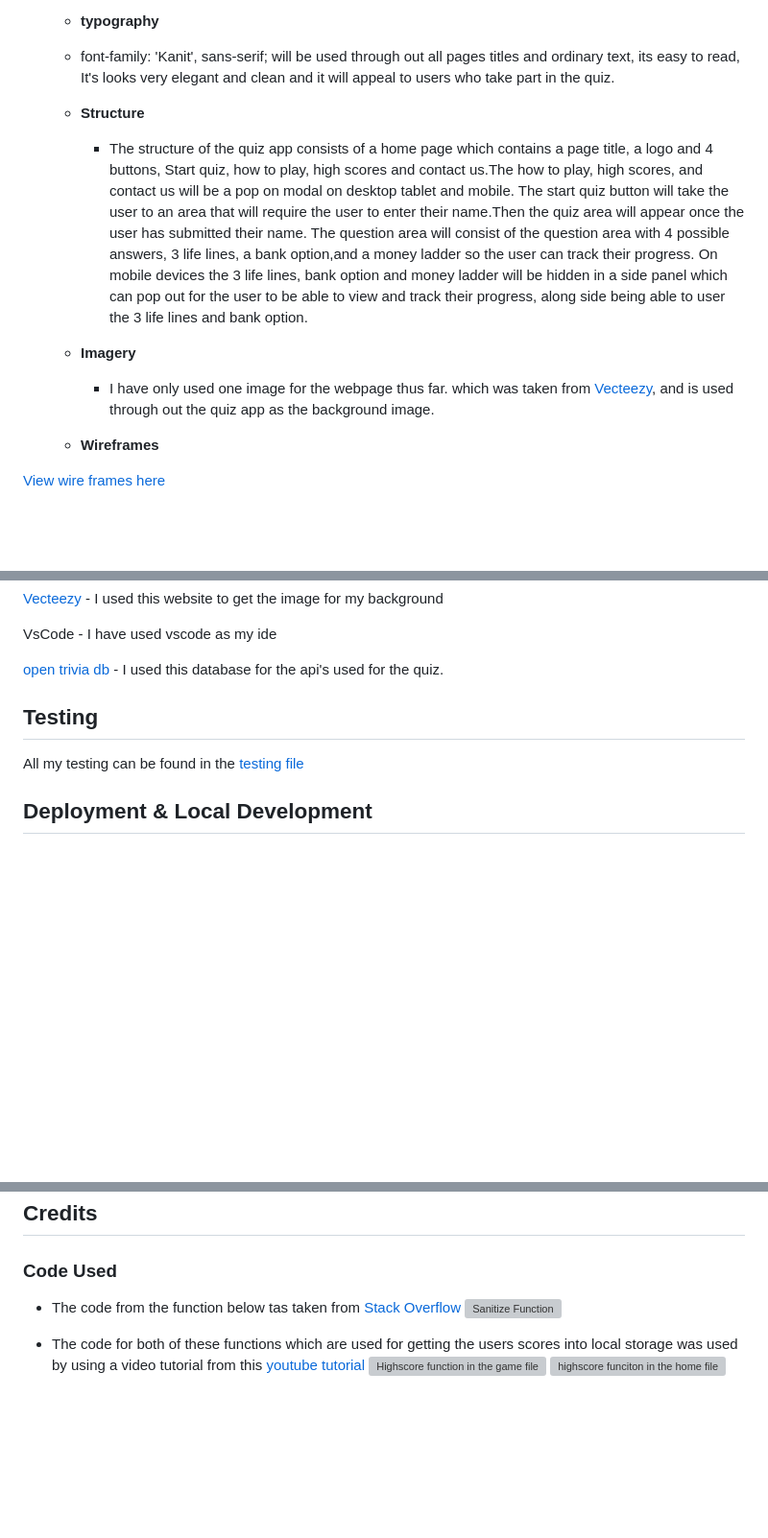
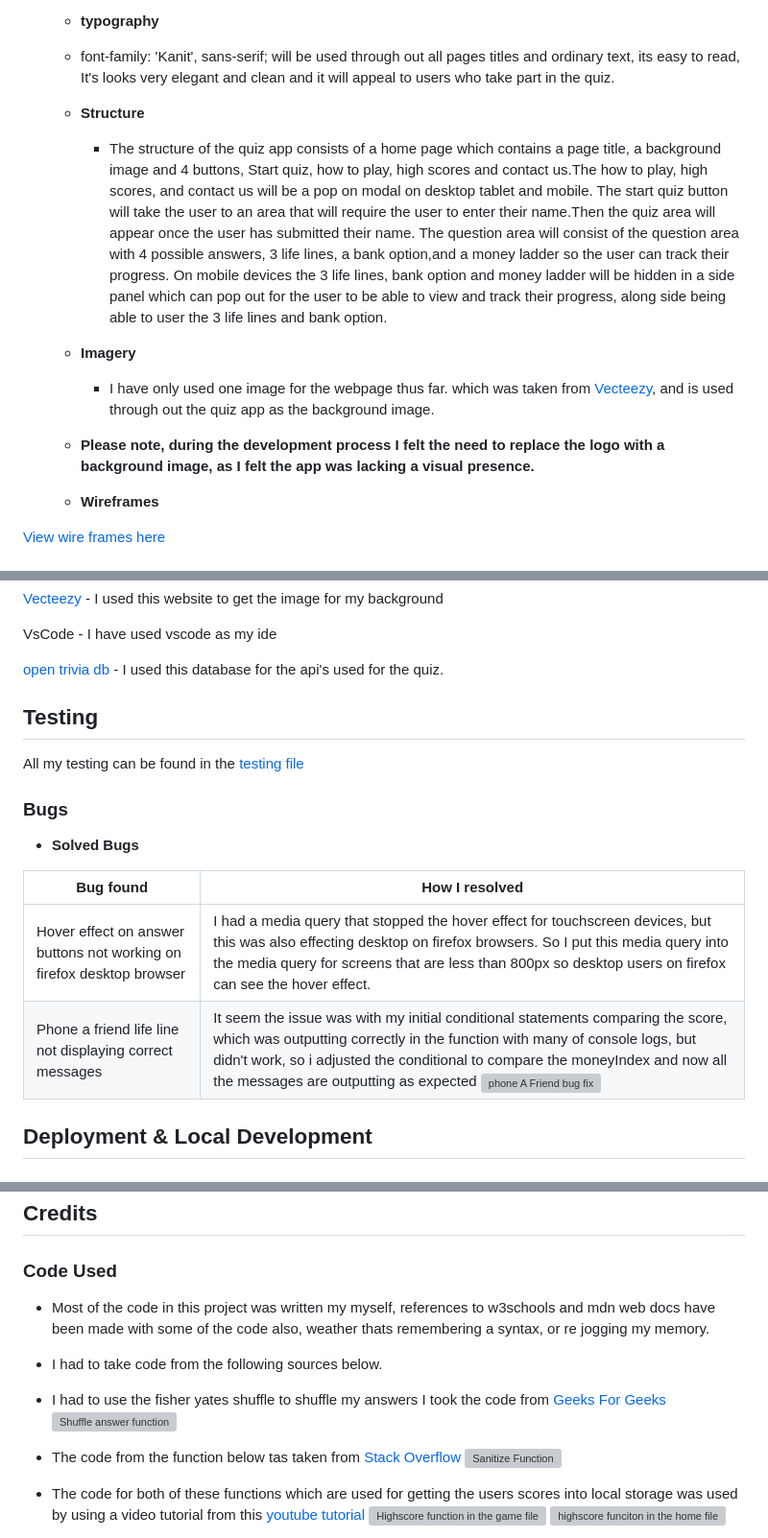
Before and after one commit to Craig-Hudson/Millionaire, a Markdown page: README.md, 3 parts joined by grey strips. Shown at 96% size. Rendered like a GitHub page; blank space fills up the shorter version; grey boxes are pictures that could not be loaded.

Commit message:
add bugs section into the readme from testing md file

```diff
--- a/README.md
+++ b/README.md
@@ -76,10 +77,12 @@ The app I have constructed will be based on some of the concepts of the game sho
   - font-family: 'Kanit', sans-serif; will be used through out all pages titles and ordinary text, its easy to read, It's looks very elegant and clean and it will appeal to users who take part in the quiz.
 
   - **Structure**
-    - The structure of the quiz app consists of a home page which contains a page title, a logo and 4 buttons, Start quiz, how to play, high scores and contact us.The how to play, high scores, and contact us will be a pop on modal on desktop tablet and mobile. The start quiz button will take the user to an area that will require the user to enter their name.Then the quiz area will appear once the user has submitted their name.  The question area will consist of the question area with 4 possible answers, 3 life lines, a bank option,and a money ladder so the user can track their progress. On mobile devices the 3 life lines, bank option and money ladder will be hidden in a side panel which can pop out for the user to be able to view and track their progress, along side being able to user the 3 life lines and bank option.
+    - The structure of the quiz app consists of a home page which contains a page title, a background image and 4 buttons, Start quiz, how to play, high scores and contact us.The how to play, high scores, and contact us will be a pop on modal on desktop tablet and mobile. The start quiz button will take the user to an area that will require the user to enter their name.Then the quiz area will appear once the user has submitted their name.  The question area will consist of the question area with 4 possible answers, 3 life lines, a bank option,and a money ladder so the user can track their progress. On mobile devices the 3 life lines, bank option and money ladder will be hidden in a side panel which can pop out for the user to be able to view and track their progress, along side being able to user the 3 life lines and bank option.
 
   - **Imagery**
     - I have only used one image for the webpage thus far. which was taken from [Vecteezy](https://www.vecteezy.com/), and is used through out the quiz app as the background image.
+
+  - **Please note, during the development process I felt the need to replace the logo with a background image, as I felt the app was lacking a visual presence.**
 
   - **Wireframes**
 
@@ -204,10 +207,19 @@ VsCode - I have used vscode as my ide
 
 [open trivia db](https://opentdb.com/) - I used this database for the api's used for the quiz.
 
-
 ## Testing
 
 All my testing can be found in the [testing file](testing.md)
+
+### Bugs
+
+- **Solved Bugs**
+
+| Bug found  | How I resolved  |
+| ------------ | ------------ |
+| Hover effect on answer buttons not working on firefox desktop browser  | I had a media query that stopped the hover effect for touchscreen devices, but this was also effecting desktop on firefox browsers. So I put this media query into the media query for screens that are less than 800px so desktop users on firefox can see the hover effect.  |
+|  Phone a friend life line not displaying correct messages | It seem the issue was with my initial conditional statements comparing the score, which was outputting correctly in the function with many of console logs, but didn't work, so i adjusted the conditional to compare the moneyIndex and now all the messages are outputting as expected ![phone A Friend bug fix](assets/images/testing-images/phone-a-friend-bug.webp) |
+
 ## Deployment & Local Development
 
 ### Deployment
@@ -253,6 +265,13 @@ To clone The Millionaire repository:
 
 ### Code Used
 
+- Most of the code in this project was written my myself, references to w3schools and mdn web docs have been made with some of the code also, weather thats remembering a syntax, or re jogging my memory.
+
+- I had to take code from the following sources below.
+
+- I had to use the fisher yates shuffle to shuffle my answers I took the code from [Geeks For Geeks](https://www.geeksforgeeks.org/shuffle-a-given-array-using-fisher-yates-shuffle-algorithm/)
+![Shuffle answer function](assets/images/testing-images/shuffle-answers-function.webp)
+
 - The code from the function below tas taken from [Stack Overflow](https://stackoverflow.com/questions/6555182/remove-all-special-characters-except-space-from-a-string-using-javascript)
 ![Sanitize Function](assets/images/readme-images/sanitize-function.webp)
 
```
Also changed, not shown: other parts of README.md (+1 -0 lines), testing.md (+1 -1 lines).
